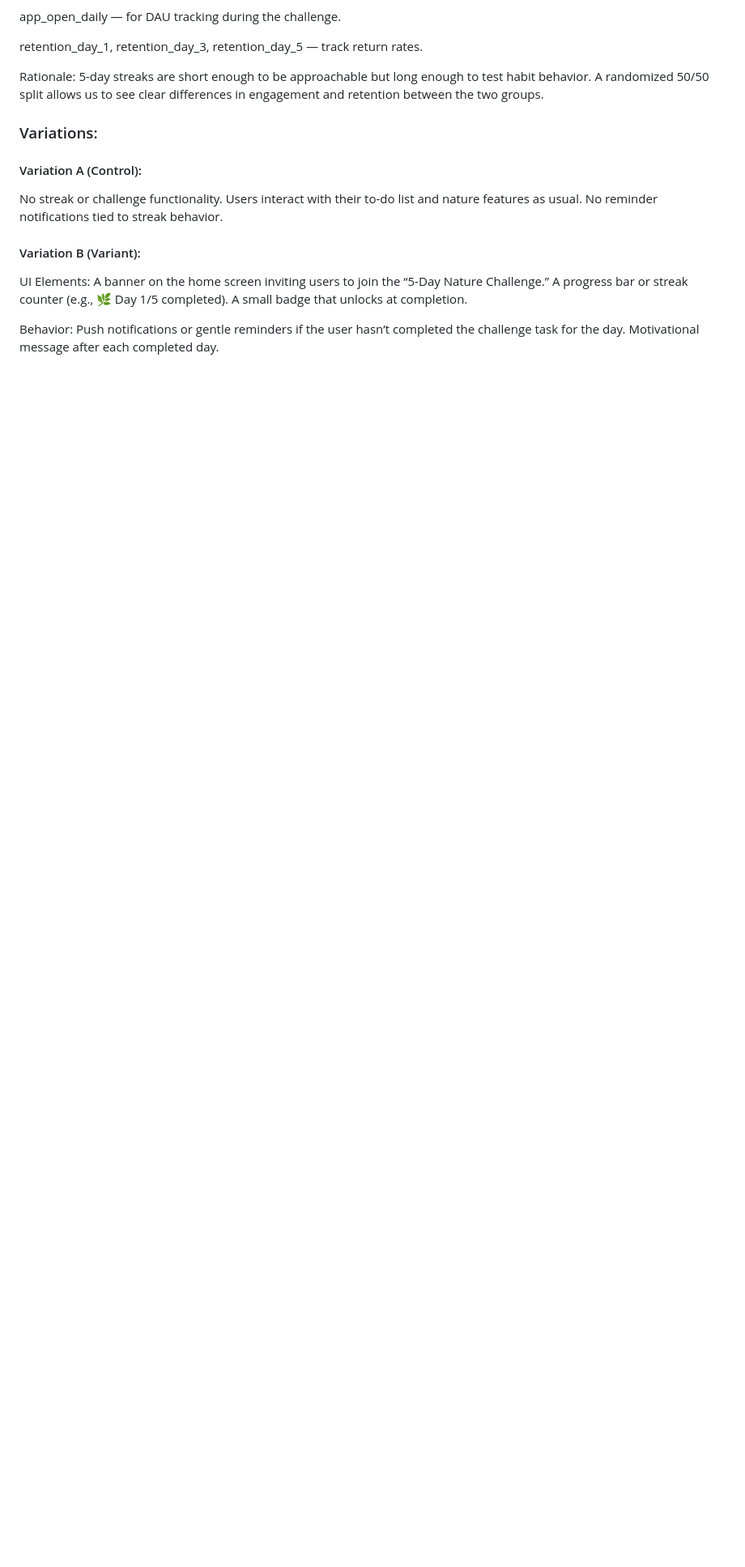
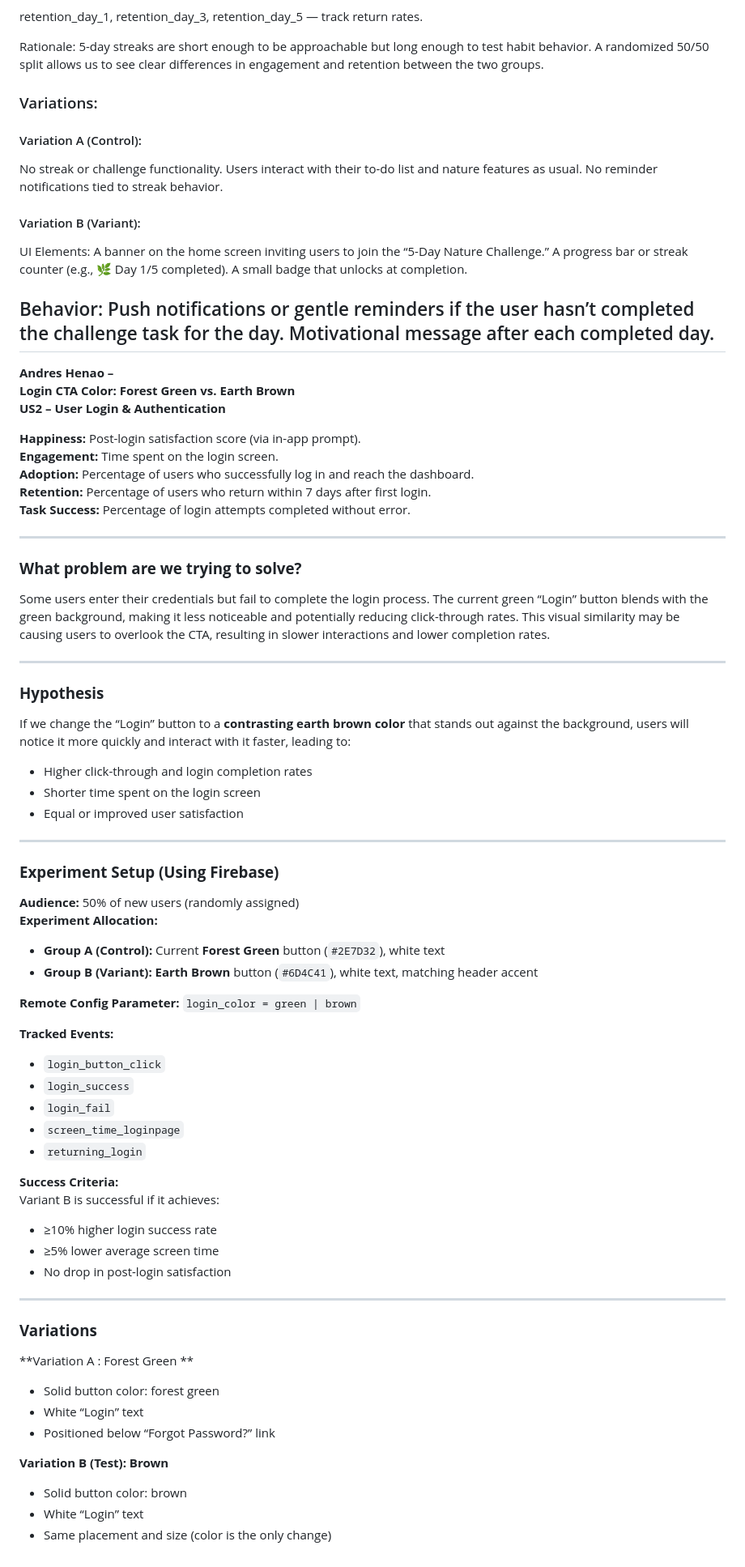
Before and after one commit to ekambeer-grewal/Nurtured-by-Nature, a Markdown page: docs/ABTEST.MD, the part around the change. Shown at 81% size. Drawn GitHub-style; blank space fills up the shorter version.

Commit message:
Document A/B test for login button color change
Added details for A/B test on login button color to improve user engagement and completion rates.

```diff
--- a/docs/ABTEST.MD
+++ b/docs/ABTEST.MD
@@ -107,3 +107,63 @@ A small badge that unlocks at completion.
 Behavior:
 Push notifications or gentle reminders if the user hasn’t completed the challenge task for the day.
 Motivational message after each completed day.
+----
+**Andres Henao –**
+**Login CTA Color: Forest Green vs. Earth Brown**
+**US2 – User Login & Authentication**
+
+**Happiness:** Post-login satisfaction score (via in-app prompt).
+**Engagement:** Time spent on the login screen.
+**Adoption:** Percentage of users who successfully log in and reach the dashboard.
+**Retention:** Percentage of users who return within 7 days after first login.
+**Task Success:** Percentage of login attempts completed without error.
+
+---
+
+### **What problem are we trying to solve?**
+Some users enter their credentials but fail to complete the login process. The current green “Login” button blends with the green background, making it less noticeable and potentially reducing click-through rates. This visual similarity may be causing users to overlook the CTA, resulting in slower interactions and lower completion rates.
+
+---
+
+### **Hypothesis**
+If we change the “Login” button to a **contrasting earth brown color** that stands out against the background, users will notice it more quickly and interact with it faster, leading to:
+- Higher click-through and login completion rates
+- Shorter time spent on the login screen
+- Equal or improved user satisfaction
+
+---
+
+### **Experiment Setup (Using Firebase)**
+**Audience:** 50% of new users (randomly assigned)
+**Experiment Allocation:**
+- **Group A (Control):** Current **Forest Green** button (`#2E7D32`), white text
+- **Group B (Variant):** **Earth Brown** button (`#6D4C41`), white text, matching header accent
+
+**Remote Config Parameter:** `login_color = green | brown`
+
+**Tracked Events:**
+- `login_button_click`
+- `login_success`
+- `login_fail`
+- `screen_time_loginpage`
+- `returning_login`
+
+**Success Criteria:**
+Variant B is successful if it achieves:
+- ≥10% higher login success rate
+- ≥5% lower average screen time
+- No drop in post-login satisfaction
+
+---
+
+### **Variations**
+
+**Variation A : Forest Green **
+- Solid button color: forest green
+- White “Login” text
+- Positioned below “Forgot Password?” link
+
+**Variation B (Test):  Brown**
+- Solid button color: brown
+- White “Login” text
+- Same placement and size (color is the only change)
```
